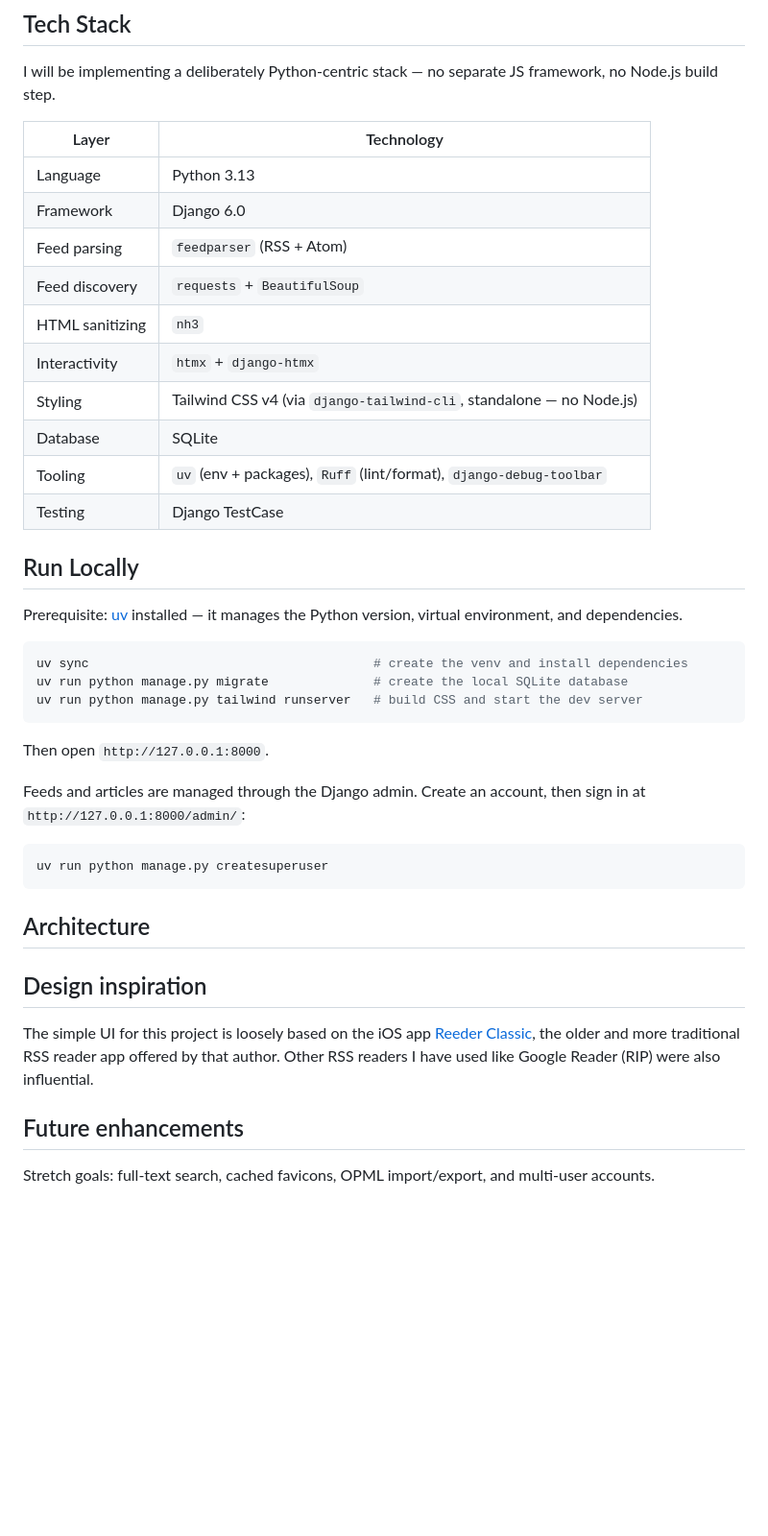
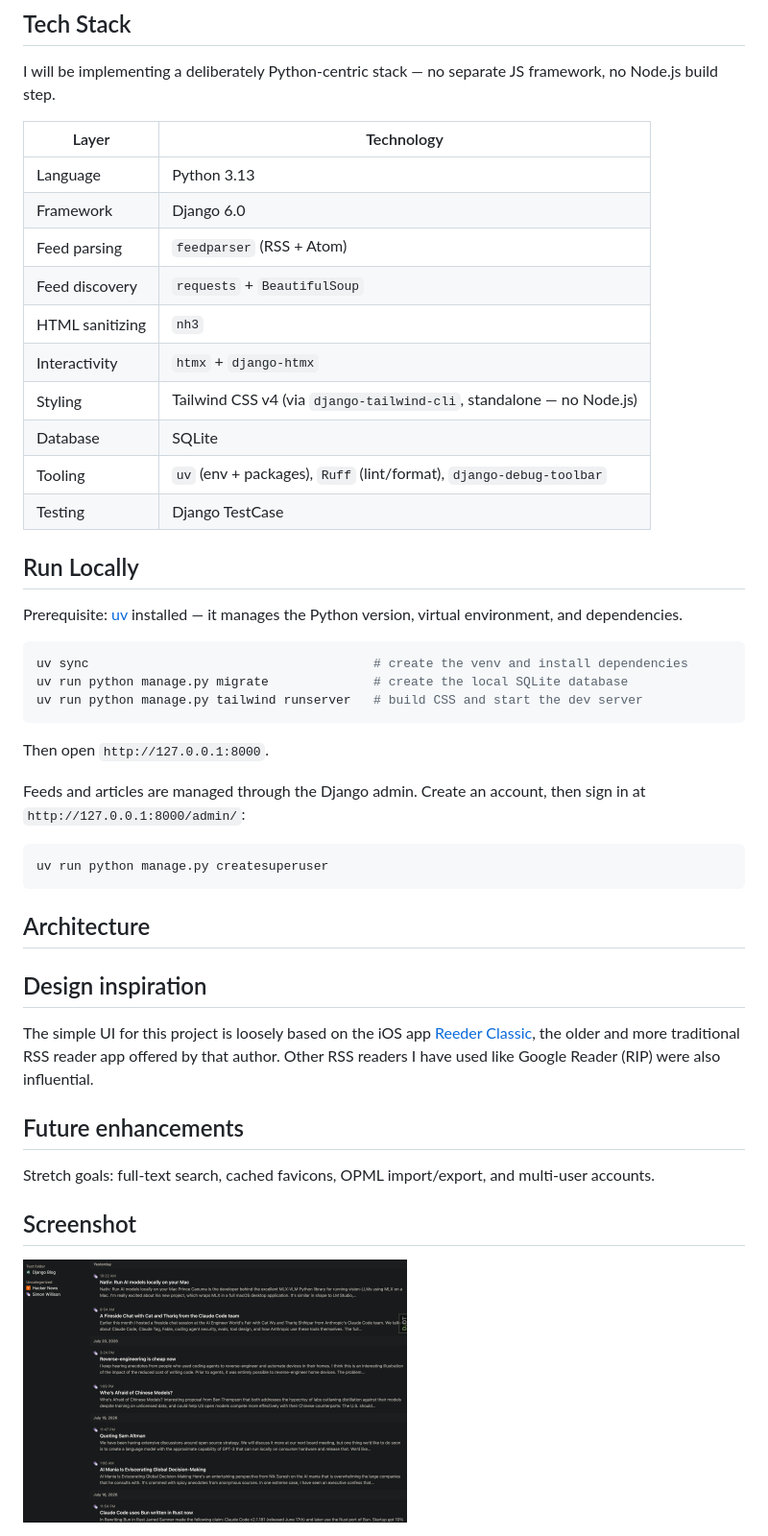
Before and after one commit to mpleroux/feed_reader, a Markdown page: README.md, the part around one of its changes. Shown at 96% size. Drawn GitHub-style; pictures changed too: docs/screenshots/screenshot.png (added); blank space fills up the shorter version.

Commit message:
Add screenshot

````diff
--- a/README.md
+++ b/README.md
@@ -18,22 +19,23 @@ Planned capabilities:
 
 I will be implementing a deliberately Python-centric stack — no separate JS framework, no Node.js build step.
 
-| Layer           | Technology                                                            |
-|-----------------|-----------------------------------------------------------------------|
-| Language        | Python 3.13                                                           |
-| Framework       | Django 6.0                                                            |
-| Feed parsing    | `feedparser` (RSS + Atom)                                             |
-| Feed discovery  | `requests` + `BeautifulSoup`                                          |
-| HTML sanitizing | `nh3`                                                                 |
-| Interactivity   | `htmx` + `django-htmx`                                                |
-| Styling         | Tailwind CSS v4 (via `django-tailwind-cli`, standalone — no Node.js)  |
-| Database        | SQLite                                                                |
-| Tooling         | `uv` (env + packages), `Ruff` (lint/format), `django-debug-toolbar`   |
-| Testing         | Django TestCase                                                       |
+| Layer           | Technology                                                           |
+|-----------------|----------------------------------------------------------------------|
+| Language        | Python 3.13                                                          |
+| Framework       | Django 6.0                                                           |
+| Feed parsing    | `feedparser` (RSS + Atom)                                            |
+| Feed discovery  | `requests` + `BeautifulSoup`                                         |
+| HTML sanitizing | `nh3`                                                                |
+| Interactivity   | `htmx` + `django-htmx`                                               |
+| Styling         | Tailwind CSS v4 (via `django-tailwind-cli`, standalone — no Node.js) |
+| Database        | SQLite                                                               |
+| Tooling         | `uv` (env + packages), `Ruff` (lint/format), `django-debug-toolbar`  |
+| Testing         | Django TestCase                                                      |
 
 ## Run Locally
 
-Prerequisite: [uv](https://docs.astral.sh/uv/) installed — it manages the Python version, virtual environment, and dependencies.
+Prerequisite: [uv](https://docs.astral.sh/uv/) installed — it manages the Python version, virtual environment, and
+dependencies.
 
 ```bash
 uv sync                                      # create the venv and install dependencies
@@ -43,7 +45,8 @@ uv run python manage.py tailwind runserver   # build CSS and start the dev serve
 
 Then open `http://127.0.0.1:8000`.
 
-Feeds and articles are managed through the Django admin. Create an account, then sign in at `http://127.0.0.1:8000/admin/`:
+Feeds and articles are managed through the Django admin. Create an account, then sign in at
+`http://127.0.0.1:8000/admin/`:
 
 ```bash
 uv run python manage.py createsuperuser
@@ -53,8 +56,14 @@ uv run python manage.py createsuperuser
 
 ## Design inspiration
 
-The simple UI for this project is loosely based on the iOS app [Reeder Classic](https://reederapp.com/classic/), the older and more traditional RSS reader app offered by that author. Other RSS readers I have used like Google Reader (RIP) were also influential.
+The simple UI for this project is loosely based on the iOS app [Reeder Classic](https://reederapp.com/classic/), the
+older and more traditional RSS reader app offered by that author. Other RSS readers I have used like Google Reader (RIP)
+were also influential.
 
 ## Future enhancements
 
 Stretch goals: full-text search, cached favicons, OPML import/export, and multi-user accounts.
+
+## Screenshot
+
+<img src="./docs/screenshots/screenshot.png" width="400" alt="">
````
Also changed, not shown: other parts of README.md (+2 -1 lines).
